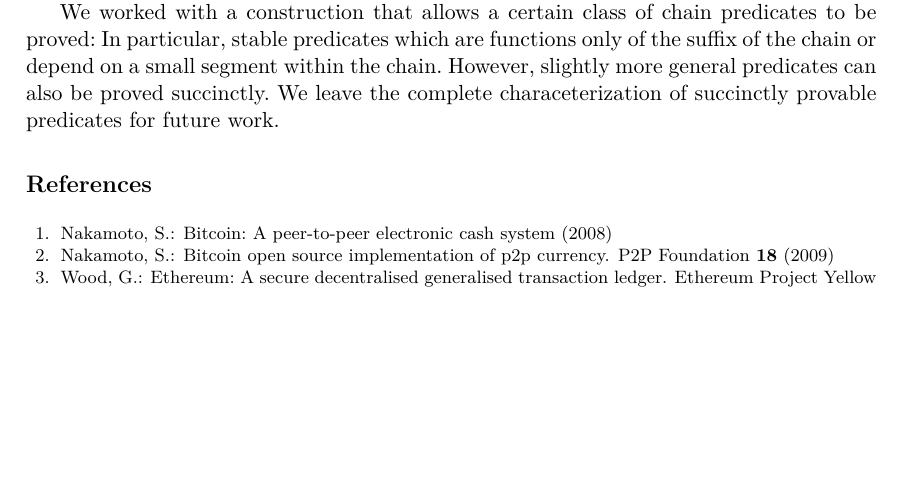
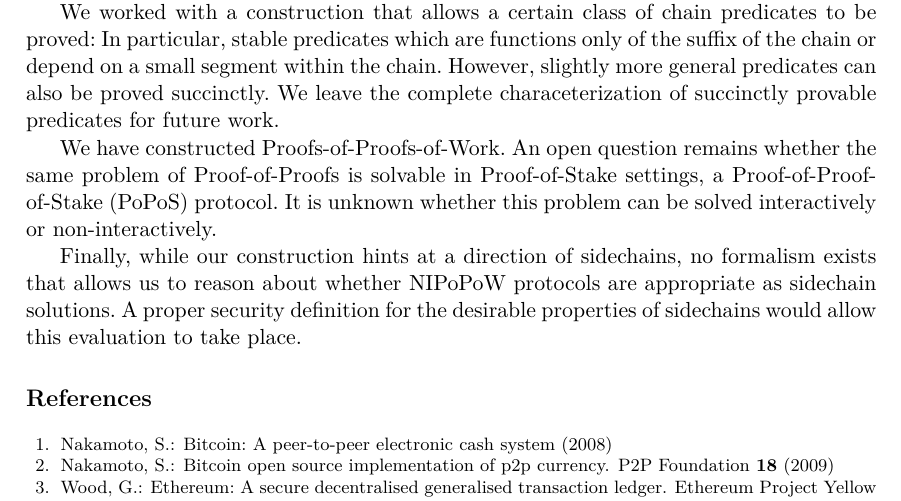
Before and after one commit to dionyziz/popow, a LaTeX thesis (whitepaper/nipopows-single.tex, which reads whitepaper/future.tex): part of page 36 of 37, cut so that both start at the same text, the shorter picture padded with empty space. Compiled offline with pdfLaTeX.

Commit message:
Mention {NI,}PoPoS and sidechains in future work

```diff
--- a/whitepaper/future.tex
+++ b/whitepaper/future.tex
@@ -1,19 +1,27 @@
 \section{Future work}
 
 Our security proof was constructed in the Backbone \cite{backbone} setting in
-which the block difficulty is treated as a constant.
-It is easy to extend our construction to the variable difficulty setting.
-The only difference is that chains (and proofs)
-would have to be compared according to the total difficulty they possess, i.e.,
-blocks at superlevel $\mu$ will by $\mu$ times more difficult
-than $0$-level blocks. We conjecture
-that this construction can be proven secure using a similar argumentation
-as the one presented. The model in
+which the block difficulty is treated as a constant.  It is easy to extend our
+construction to the variable difficulty setting.  The only difference is that
+chains (and proofs)  would have to be compared according to the total difficulty
+they possess, i.e.,  blocks at superlevel $\mu$ will by $\mu$ times more
+difficult than $0$-level blocks. We conjecture that this construction can be
+proven secure using a similar argumentation as the one presented. The model in
 \cite{backbone2} can be used as a basis and   we leave the full analysis  for
 future work.
 
-We worked with a construction that allows a certain class of chain predicates
-to be proved: In particular, stable predicates which are functions only of the
- suffix of the chain or depend on a small segment within the chain. However, slightly more general
-predicates can also be proved succinctly. We leave the complete characeterization
-of succinctly provable predicates for future work.
+We worked with a construction that allows a certain class of chain predicates to
+be proved: In particular, stable predicates which are functions only of the
+suffix of the chain or depend on a small segment within the chain. However,
+slightly more general predicates can also be proved succinctly. We leave the
+complete characeterization of succinctly provable predicates for future work.
+
+We have constructed Proofs-of-Proofs-of-Work. An open question remains whether
+the same problem of Proof-of-Proofs is solvable in Proof-of-Stake settings, a
+Proof-of-Proof-of-Stake (PoPoS) protocol. It is unknown whether this problem can
+be solved interactively or non-interactively.
+
+Finally, while our construction hints at a direction of sidechains, no formalism
+exists that allows us to reason about whether NIPoPoW protocols are appropriate
+as sidechain solutions. A proper security definition for the desirable
+properties of sidechains would allow this evaluation to take place.
```
